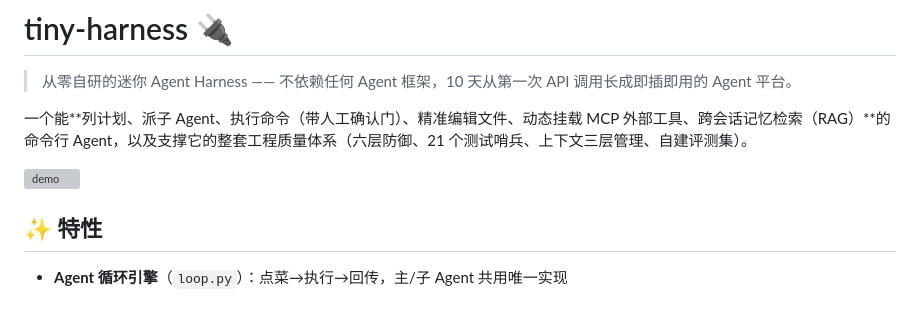
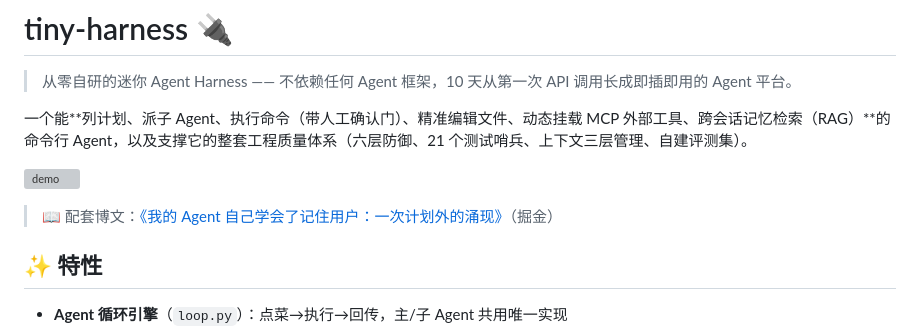
Before and after one commit to gzy-z/tiny-harness, a Markdown page: README.md, the part around the change. Drawn GitHub-style; blank space fills up the shorter version; grey boxes are pictures that could not be loaded.

Commit message:
docs: README 挂掘金博文链接（三循环互挂第一步）

```diff
--- a/README.md
+++ b/README.md
@@ -5,6 +5,8 @@
 一个能**列计划、派子 Agent、执行命令（带人工确认门）、精准编辑文件、动态挂载 MCP 外部工具、跨会话记忆检索（RAG）**的命令行 Agent，以及支撑它的整套工程质量体系（六层防御、21 个测试哨兵、上下文三层管理、自建评测集）。
 
 ![demo](docs/demo_hd.gif)
+
+> 📖 配套博文：[《我的 Agent 自己学会了记住用户：一次计划外的涌现》](https://juejin.cn/post/7696343485905666067)（掘金）
 
 ## ✨ 特性
 
```
